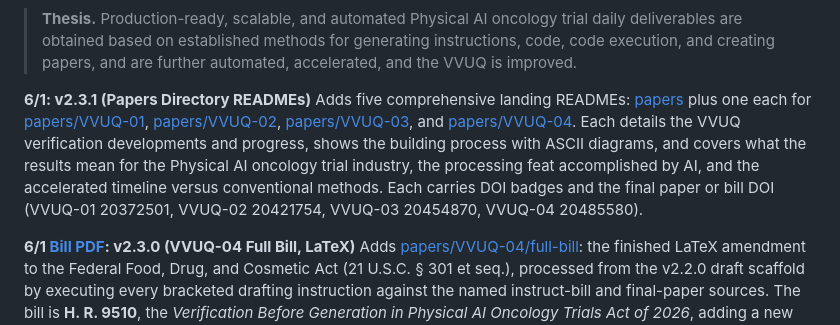
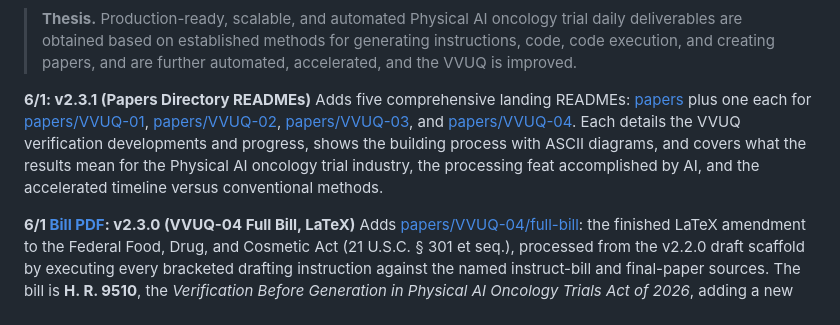
Before and after one commit to kevinkawchak/cancer-automated, a Markdown page: README.md, the part around the change. GitHub-like rendering.

```diff
--- a/README.md
+++ b/README.md
@@ -14,7 +14,7 @@ This repository packages the established methods for generating instructions, ge
 
 > **Thesis.** Production-ready, scalable, and automated Physical AI oncology trial daily deliverables are obtained based on established methods for generating instructions, code, code execution, and creating papers, and are further automated, accelerated, and the VVUQ is improved.
 
-**6/1: v2.3.1 (Papers Directory READMEs)** Adds five comprehensive landing READMEs: [papers](papers) plus one each for [papers/VVUQ-01](papers/VVUQ-01), [papers/VVUQ-02](papers/VVUQ-02), [papers/VVUQ-03](papers/VVUQ-03), and [papers/VVUQ-04](papers/VVUQ-04). Each details the VVUQ verification developments and progress, shows the building process with ASCII diagrams, and covers what the results mean for the Physical AI oncology trial industry, the processing feat accomplished by AI, and the accelerated timeline versus conventional methods. Each carries DOI badges and the final paper or bill DOI (VVUQ-01 20372501, VVUQ-02 20421754, VVUQ-03 20454870, VVUQ-04 20485580).
+**6/1: v2.3.1 (Papers Directory READMEs)** Adds five comprehensive landing READMEs: [papers](papers) plus one each for [papers/VVUQ-01](papers/VVUQ-01), [papers/VVUQ-02](papers/VVUQ-02), [papers/VVUQ-03](papers/VVUQ-03), and [papers/VVUQ-04](papers/VVUQ-04). Each details the VVUQ verification developments and progress, shows the building process with ASCII diagrams, and covers what the results mean for the Physical AI oncology trial industry, the processing feat accomplished by AI, and the accelerated timeline versus conventional methods.
 
 **6/1 [Bill PDF](https://doi.org/10.5281/zenodo.20485580): v2.3.0 (VVUQ-04 Full Bill, LaTeX)** Adds [papers/VVUQ-04/full-bill](papers/VVUQ-04/full-bill): the finished LaTeX amendment to the Federal Food, Drug, and Cosmetic Act (21 U.S.C. § 301 et seq.), processed from the v2.2.0 draft scaffold by executing every bracketed drafting instruction against the named instruct-bill and final-paper sources. The bill is **H. R. 9510**, the *Verification Before Generation in Physical AI Oncology Trials Act of 2026*, adding a new section 515D (21 U.S.C. § 360e-5).
 
```
